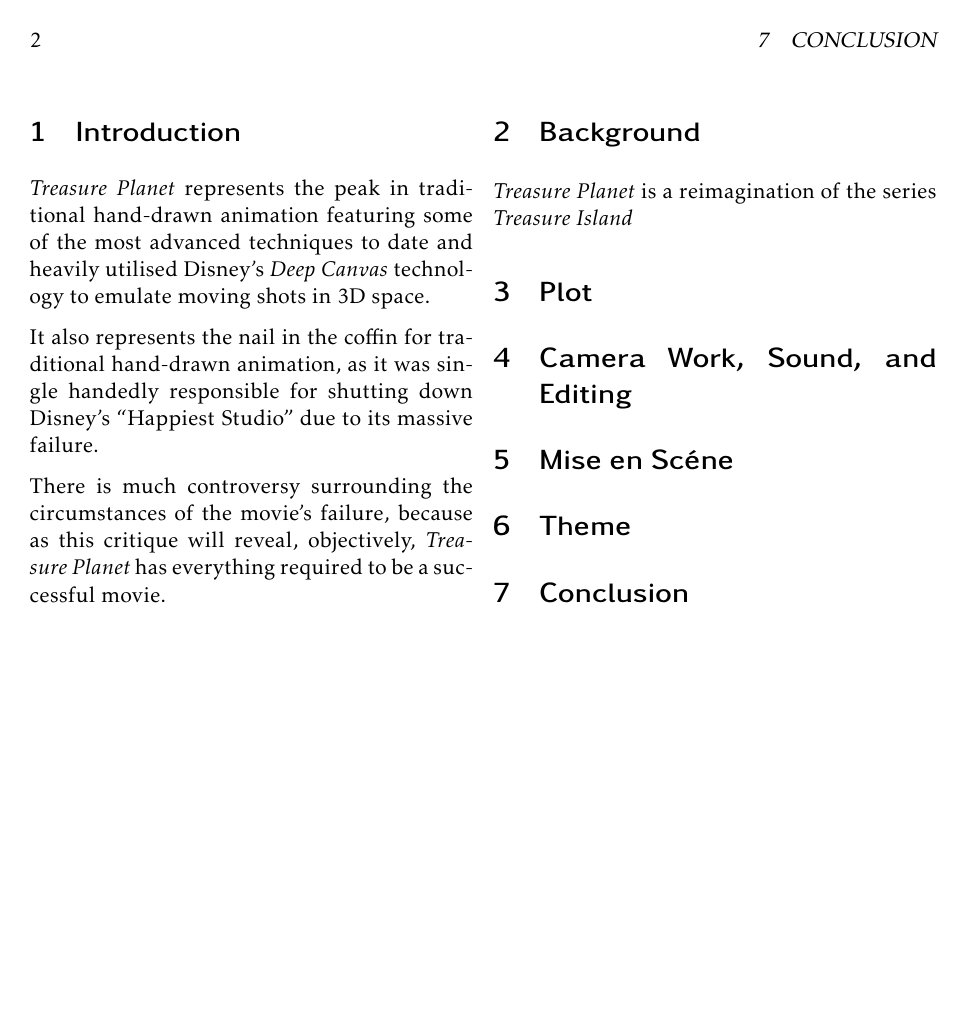
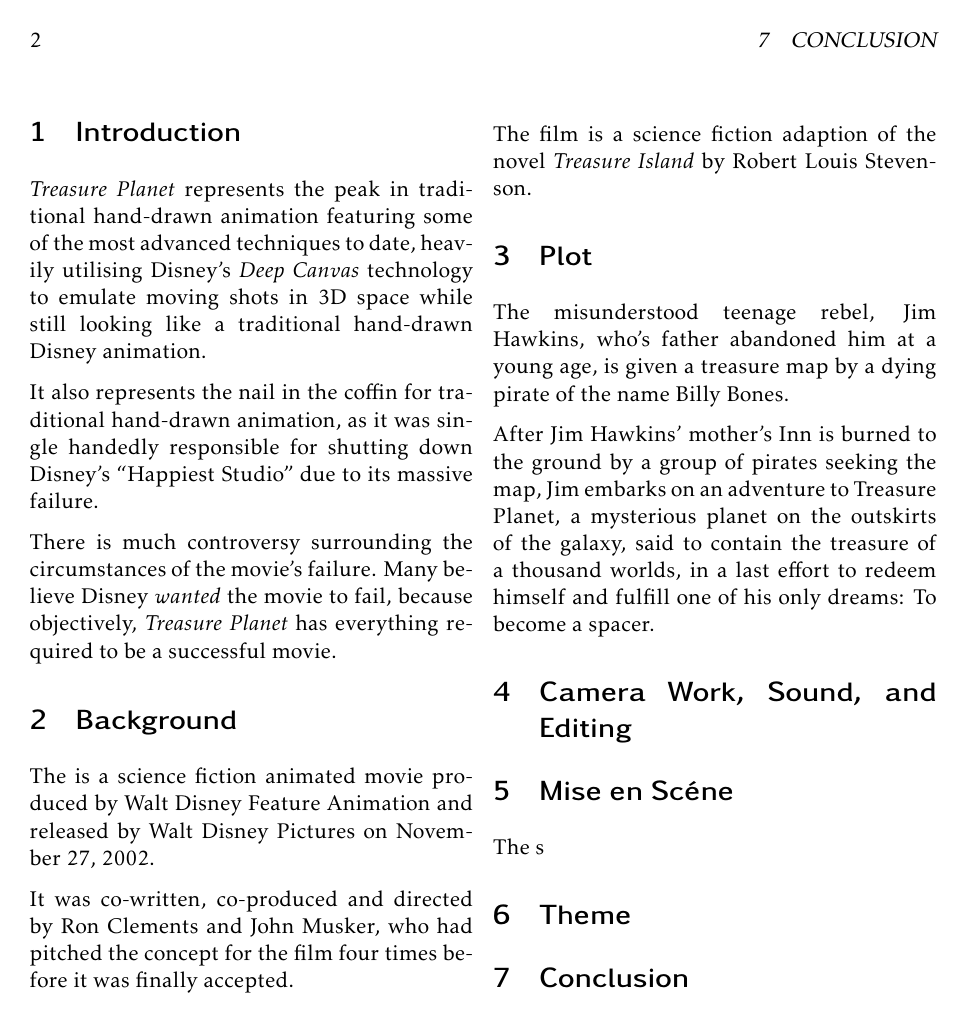
Before and after one commit to TheComet/efst, a LaTeX problem sheet (ass5/Assignment5_Alex_Murray.tex): page 2 of 2. Compiled offline with pdfLaTeX.

Commit message:
Working on assignment..

```diff
--- a/ass5/Assignment5_Alex_Murray.tex
+++ b/ass5/Assignment5_Alex_Murray.tex
@@ -38,27 +38,39 @@
 \section{Introduction}
 
 \textit{Treasure  Planet}   represents  the  peak  in  traditional  hand-drawn
-animation featuring some of the most advanced techniques to  date  and heavily
-utilised  Disney's \textit{Deep Canvas} technology to emulate moving shots  in
-3D space.
+animation featuring some of the most advanced techniques to  date, heavily
+utilising  Disney's \textit{Deep Canvas} technology to emulate moving shots  in
+3D space while still looking like a traditional hand-drawn Disney animation.
 
 It  also  represents  the  nail  in  the  coffin  for  traditional  hand-drawn
 animation, as it was  single  handedly  responsible for shutting down Disney's
 ``Happiest Studio'' due to its massive failure.
 
 There is  much  controversy  surrounding  the  circumstances  of  the  movie's
-failure, because as  this  critique will reveal, objectively, \textit{Treasure
+failure. Many believe Disney \textit{wanted} the movie to fail, because objectively, \textit{Treasure
 Planet} has everything required to be a successful movie.
 
 \section{Background}
 
-\textit{Treasure Planet} is a reimagination of the series \textit{Treasure Island}
+The is a science fiction animated movie produced by Walt Disney Feature Animation and released by Walt Disney Pictures on November 27, 2002.
+
+It was co-written, co-produced and directed by Ron Clements and John Musker, who had pitched the concept for the film four times before it was finally accepted.
+
+The film is a science fiction adaption of the novel \textit{Treasure Island} by Robert Louis Stevenson.
 
 \section{Plot}
 
+The misunderstood teenage rebel, Jim Hawkins, who's father abandoned him at a young age, is given a treasure map by a dying pirate of the name Billy Bones.
+
+After Jim Hawkins' mother's Inn is burned to the ground by a group of pirates seeking the map, Jim embarks on an adventure to Treasure Planet, a mysterious planet on the outskirts of the galaxy, said to contain the treasure of a thousand worlds, in a last effort to redeem himself and fulfill one of his only dreams: To become a spacer.
+
 \section{Camera Work, Sound, and Editing}
 
+
+
 \section{Mise en Sc\'ene}
+
+The s
 
 \section{Theme}
 
```
